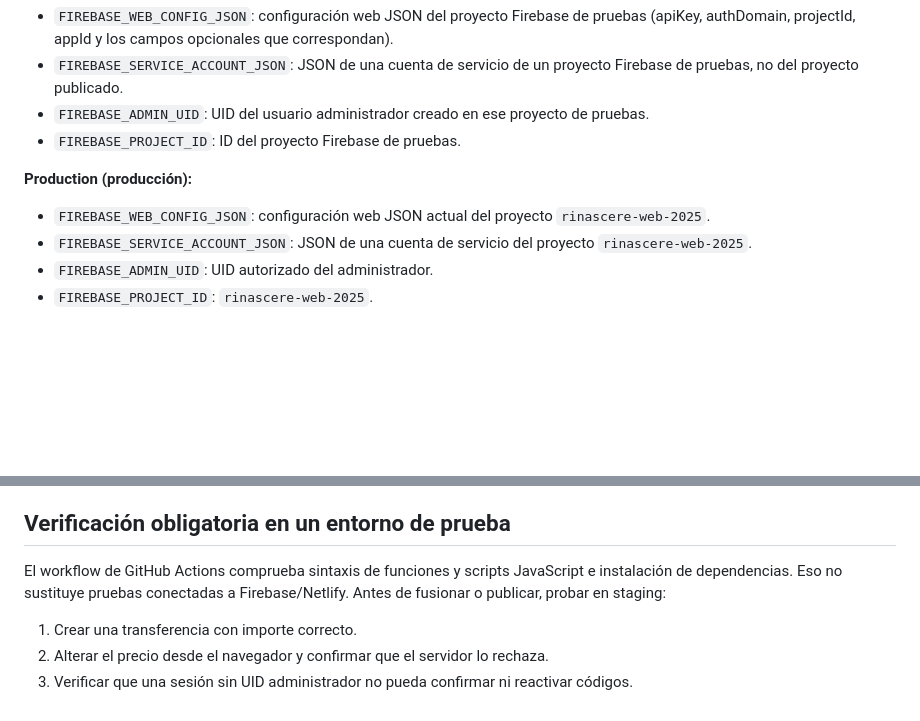
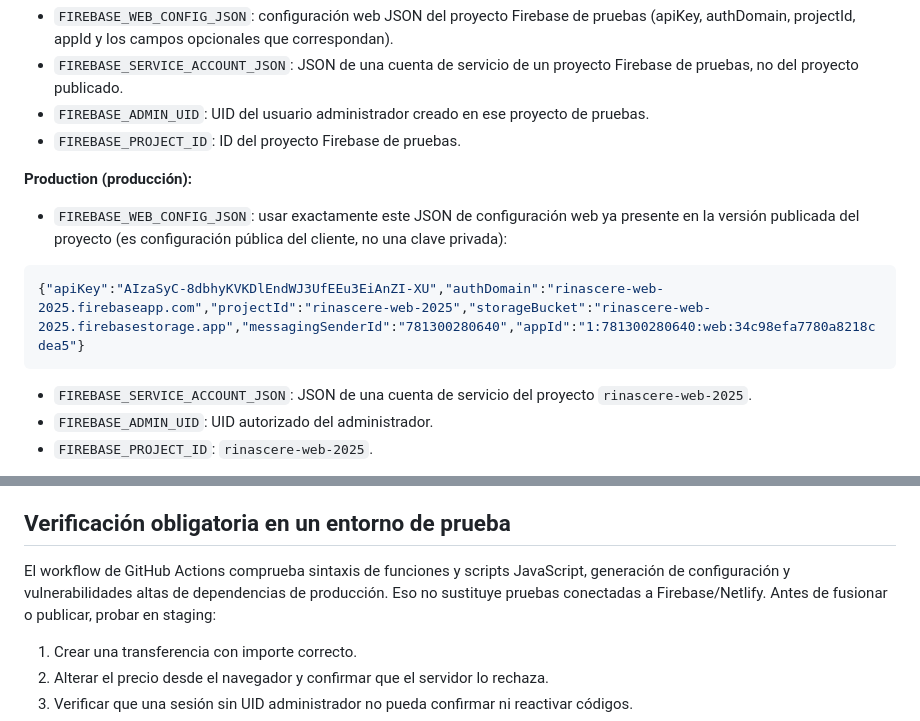
Before and after one commit to vngambino77-ui/rinascere-web, a Markdown page: SEGURIDAD-TRANSFERENCIAS.md, 2 parts joined by grey strips. GitHub-like rendering; blank space fills up the shorter version.

Commit message:
Add exact public Firebase web configuration for Netlify production setup

````diff
--- a/SEGURIDAD-TRANSFERENCIAS.md
+++ b/SEGURIDAD-TRANSFERENCIAS.md
@@ -17,7 +17,12 @@ Configurar variables separadas por contexto en Netlify:
 - `FIREBASE_PROJECT_ID`: ID del proyecto Firebase de pruebas.
 
 **Production (producción):**
-- `FIREBASE_WEB_CONFIG_JSON`: configuración web JSON actual del proyecto `rinascere-web-2025`.
+- `FIREBASE_WEB_CONFIG_JSON`: usar exactamente este JSON de configuración web ya presente en la versión publicada del proyecto (es configuración pública del cliente, no una clave privada):
+
+```json
+{"apiKey":"AIzaSyC-8dbhyKVKDlEndWJ3UfEEu3EiAnZI-XU","authDomain":"rinascere-web-2025.firebaseapp.com","projectId":"rinascere-web-2025","storageBucket":"rinascere-web-2025.firebasestorage.app","messagingSenderId":"781300280640","appId":"1:781300280640:web:34c98efa7780a8218cdea5"}
+```
+
 - `FIREBASE_SERVICE_ACCOUNT_JSON`: JSON de una cuenta de servicio del proyecto `rinascere-web-2025`.
 - `FIREBASE_ADMIN_UID`: UID autorizado del administrador.
 - `FIREBASE_PROJECT_ID`: `rinascere-web-2025`.
@@ -72,7 +77,7 @@ Después de confirmar que la galería pública y los enlaces privados funcionan
 
 ## Verificación obligatoria en un entorno de prueba
 
-El workflow de GitHub Actions comprueba sintaxis de funciones y scripts JavaScript e instalación de dependencias. Eso no sustituye pruebas conectadas a Firebase/Netlify. Antes de fusionar o publicar, probar en staging:
+El workflow de GitHub Actions comprueba sintaxis de funciones y scripts JavaScript, generación de configuración y vulnerabilidades altas de dependencias de producción. Eso no sustituye pruebas conectadas a Firebase/Netlify. Antes de fusionar o publicar, probar en staging:
 
 1. Crear una transferencia con importe correcto.
 2. Alterar el precio desde el navegador y confirmar que el servidor lo rechaza.
````
